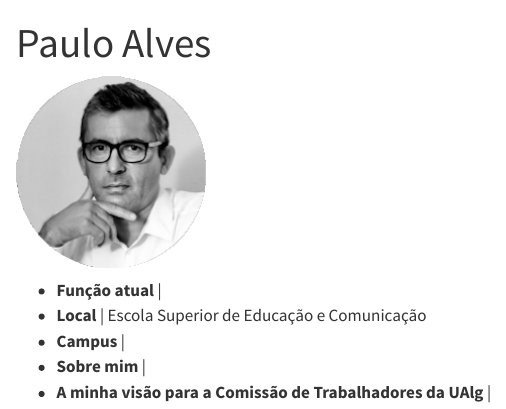
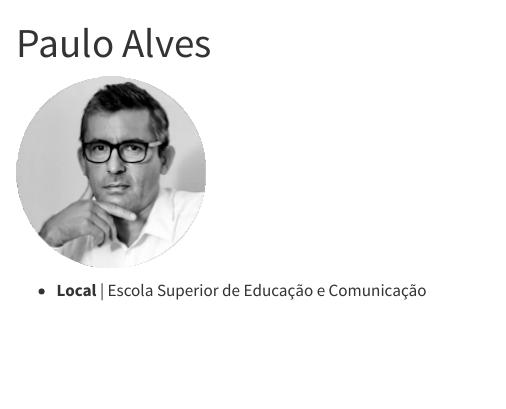
Before and after one commit to ListaA-ComissaoTrabalhadoresUAlg/portal, a Quarto document (membros/E_paulo/paulo.qmd): the page in a window 1100 px wide, from its top. Rendered offline with R 4.5, knitr and Pandoc in place of Quarto, with nearby package versions.

```diff
--- a/membros/E_paulo/paulo.qmd
+++ b/membros/E_paulo/paulo.qmd
@@ -6,8 +6,4 @@
 
 ![](E_paulo.png)
 
--   **Função atual** |
 -   **Local** | Escola Superior de Educação e Comunicação
--   **Campus** |
--   **Sobre mim** |
--   **A minha visão para a Comissão de Trabalhadores da UAlg** |
```
Also changed, not shown: membros/A_pedro/pedro.qmd (+1 -1 lines), membros/F_isabel/isabel.qmd (+1 -1 lines), docs/search.json, 4 other files.
